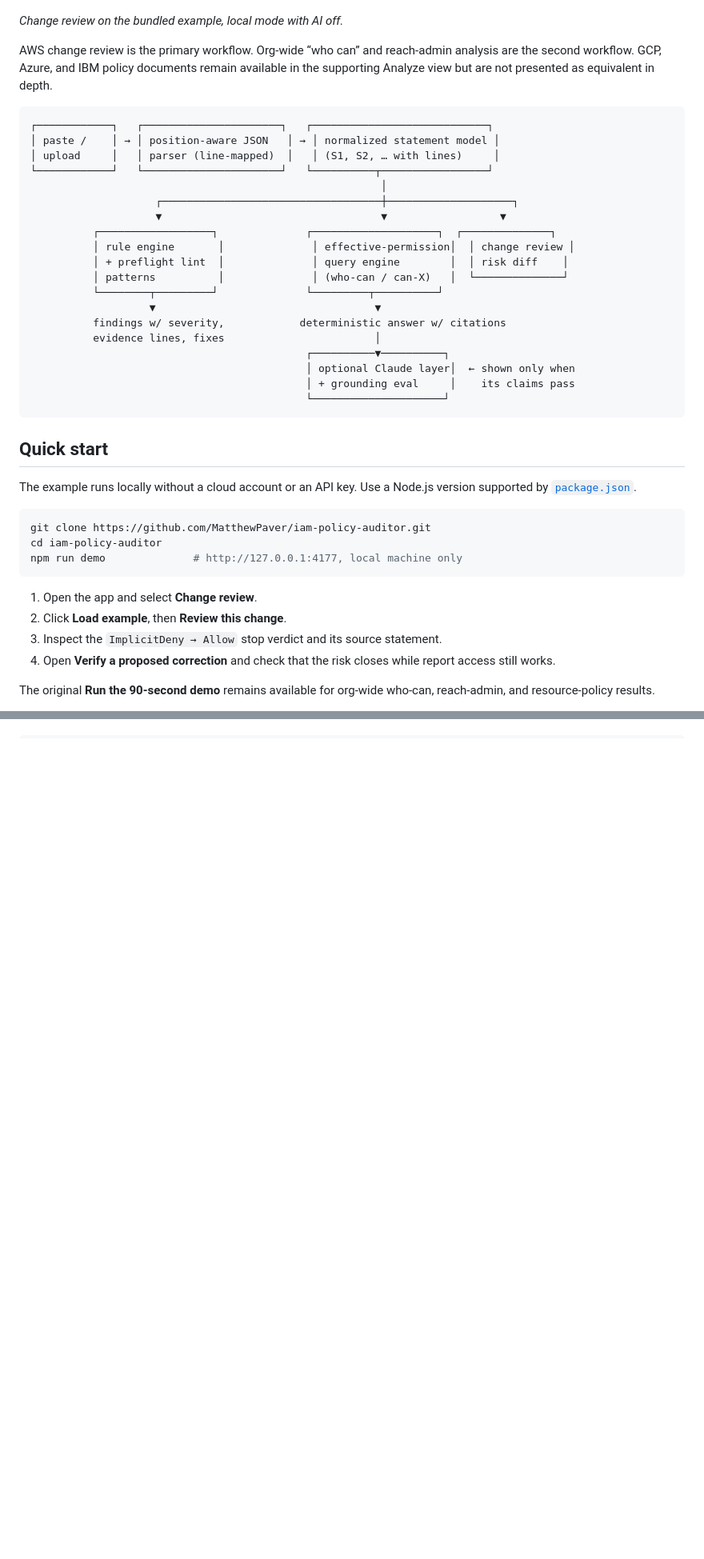
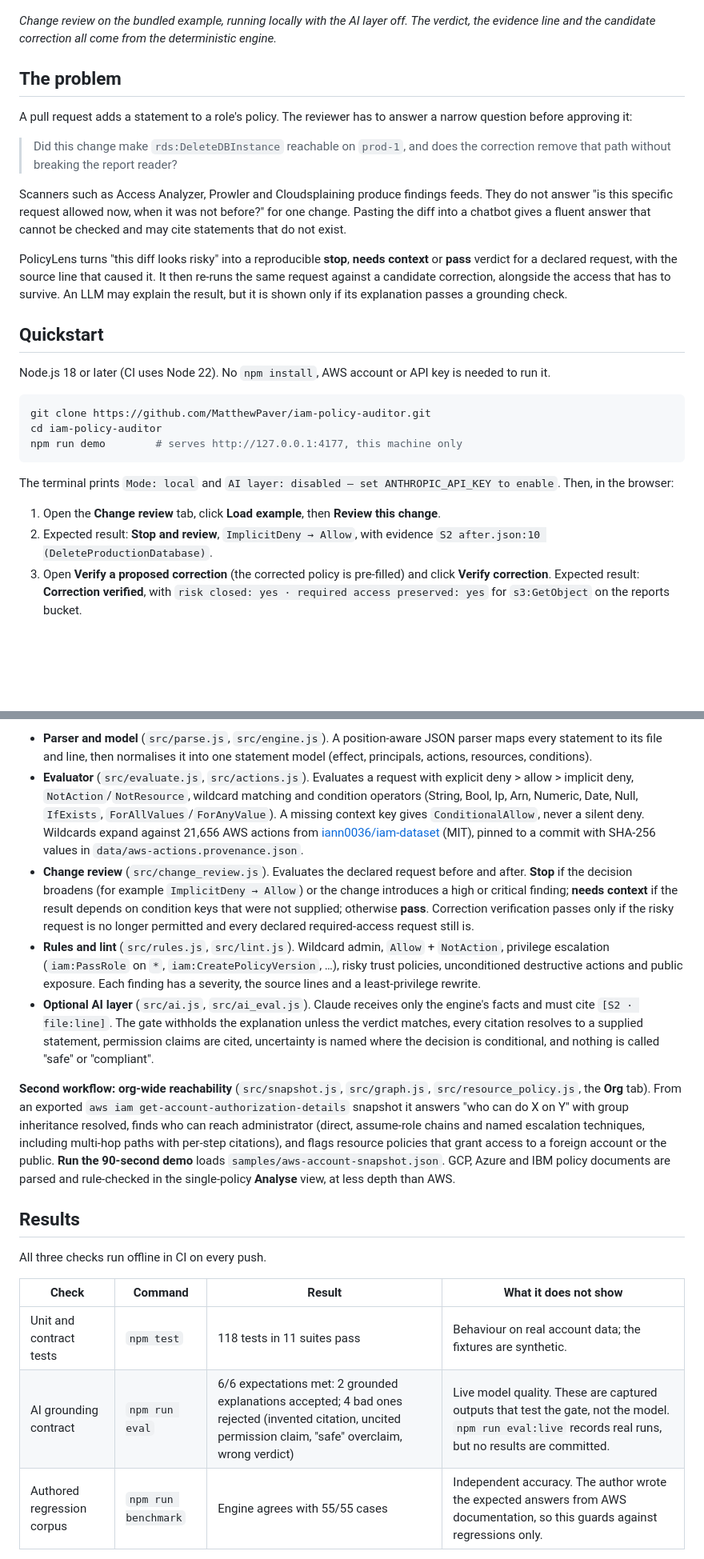
Before and after one commit to MatthewPaver/iam-policy-auditor, a Markdown page: README.md, 2 parts joined by grey strips. Shown at 80% size. Drawn GitHub-style; blank space fills up the shorter version.

````diff
--- a/README.md
+++ b/README.md
@@ -10,46 +7,31 @@ Review an AWS IAM policy change before it is approved. PolicyLens shows whether
 
 ![PolicyLens change review: the proposed policy turns rds:DeleteDBInstance on prod-1 from ImplicitDeny to Allow, citing statement S2 at after.json:10](docs/assets/change-review.png)
 
-*Change review on the bundled example, local mode with AI off.*
+*Change review on the bundled example, running locally with the AI layer off. The verdict, the evidence line and the candidate correction all come from the deterministic engine.*
 
-AWS change review is the primary workflow. Org-wide “who can” and reach-admin analysis are the second workflow. GCP, Azure, and IBM policy documents remain available in the supporting Analyze view but are not presented as equivalent in depth.
+## The problem
 
-```
-┌────────────┐   ┌──────────────────────┐   ┌────────────────────────────┐
-│ paste /    │ → │ position-aware JSON   │ → │ normalized statement model │
-│ upload     │   │ parser (line-mapped)  │   │ (S1, S2, … with lines)     │
-└────────────┘   └──────────────────────┘   └──────────┬─────────────────┘
-                                                        │
-                    ┌───────────────────────────────────┼────────────────────┐
-                    ▼                                   ▼                  ▼
-          ┌──────────────────┐              ┌────────────────────┐  ┌──────────────┐
-          │ rule engine       │              │ effective-permission│  │ change review │
-          │ + preflight lint  │              │ query engine        │  │ risk diff    │
-          │ patterns          │              │ (who-can / can-X)   │  └──────────────┘
-          └────────┬─────────┘              └─────────┬──────────┘
-                   ▼                                   ▼
-          findings w/ severity,            deterministic answer w/ citations
-          evidence lines, fixes                        │
-                                            ┌──────────▼──────────┐
-                                            │ optional Claude layer│  ← shown only when
-                                            │ + grounding eval     │    its claims pass
-                                            └─────────────────────┘
-```
+A pull request adds a statement to a role's policy. The reviewer has to answer a narrow question before approving it:
 
-## Quick start
+> Did this change make `rds:DeleteDBInstance` reachable on `prod-1`, and does the correction remove that path without breaking the report reader?
 
-The example runs locally without a cloud account or an API key. Use a Node.js version supported by [`package.json`](package.json).
+Scanners such as Access Analyzer, Prowler and Cloudsplaining produce findings feeds. They do not answer "is this specific request allowed now, when it was not before?" for one change. Pasting the diff into a chatbot gives a fluent answer that cannot be checked and may cite statements that do not exist.
+
+PolicyLens turns "this diff looks risky" into a reproducible **stop**, **needs context** or **pass** verdict for a declared request, with the source line that caused it. It then re-runs the same request against a candidate correction, alongside the access that has to survive. An LLM may explain the result, but it is shown only if its explanation passes a grounding check.
+
+## Quickstart
+
+Node.js 18 or later (CI uses Node 22). No `npm install`, AWS account or API key is needed to run it.
 
 ```bash
 git clone https://github.com/MatthewPaver/iam-policy-auditor.git
 cd iam-policy-auditor
-npm run demo              # http://127.0.0.1:4177, local machine only
+npm run demo        # serves http://127.0.0.1:4177, this machine only
 ```
 
-1. Open the app and select **Change review**.
-2. Click **Load example**, then **Review this change**.
-3. Inspect the `ImplicitDeny → Allow` stop verdict and its source statement.
-4. Open **Verify a proposed correction** and check that the risk closes while report access still works.
+The terminal prints `Mode: local` and `AI layer: disabled — set ANTHROPIC_API_KEY to enable`. Then, in the browser:
 
-The original **Run the 90-second demo** remains available for org-wide who-can, reach-admin, and resource-policy results.
+1. Open the **Change review** tab, click **Load example**, then **Review this change**.
+2. Expected result: **Stop and review**, `ImplicitDeny → Allow`, with evidence `S2 after.json:10 (DeleteProductionDatabase)`.
+3. Open **Verify a proposed correction** (the corrected policy is pre-filled) and click **Verify correction**. Expected result: **Correction verified**, with `risk closed: yes · required access preserved: yes` for `s3:GetObject` on the reports bucket.
 
@@ -56,0 +62,18 @@ For an intentional LAN demonstration, `./demo.sh` binds to `0.0.0.0` by default.
+- **Parser and model** (`src/parse.js`, `src/engine.js`). A position-aware JSON parser maps every statement to its file and line, then normalises it into one statement model (effect, principals, actions, resources, conditions).
+- **Evaluator** (`src/evaluate.js`, `src/actions.js`). Evaluates a request with explicit deny > allow > implicit deny, `NotAction`/`NotResource`, wildcard matching and condition operators (String, Bool, Ip, Arn, Numeric, Date, Null, `IfExists`, `ForAllValues`/`ForAnyValue`). A missing context key gives `ConditionalAllow`, never a silent deny. Wildcards expand against 21,656 AWS actions from [iann0036/iam-dataset](https://github.com/iann0036/iam-dataset) (MIT), pinned to a commit with SHA-256 values in `data/aws-actions.provenance.json`.
+- **Change review** (`src/change_review.js`). Evaluates the declared request before and after. **Stop** if the decision broadens (for example `ImplicitDeny → Allow`) or the change introduces a high or critical finding; **needs context** if the result depends on condition keys that were not supplied; otherwise **pass**. Correction verification passes only if the risky request is no longer permitted and every declared required-access request still is.
+- **Rules and lint** (`src/rules.js`, `src/lint.js`). Wildcard admin, `Allow` + `NotAction`, privilege escalation (`iam:PassRole` on `*`, `iam:CreatePolicyVersion`, …), risky trust policies, unconditioned destructive actions and public exposure. Each finding has a severity, the source lines and a least-privilege rewrite.
+- **Optional AI layer** (`src/ai.js`, `src/ai_eval.js`). Claude receives only the engine's facts and must cite `[S2 · file:line]`. The gate withholds the explanation unless the verdict matches, every citation resolves to a supplied statement, permission claims are cited, uncertainty is named where the decision is conditional, and nothing is called "safe" or "compliant".
+
+**Second workflow: org-wide reachability** (`src/snapshot.js`, `src/graph.js`, `src/resource_policy.js`, the **Org** tab). From an exported `aws iam get-account-authorization-details` snapshot it answers "who can do X on Y" with group inheritance resolved, finds who can reach administrator (direct, assume-role chains and named escalation techniques, including multi-hop paths with per-step citations), and flags resource policies that grant access to a foreign account or the public. **Run the 90-second demo** loads `samples/aws-account-snapshot.json`. GCP, Azure and IBM policy documents are parsed and rule-checked in the single-policy **Analyse** view, at less depth than AWS.
+
+## Results
+
+All three checks run offline in CI on every push.
+
+| Check | Command | Result | What it does not show |
+|---|---|---|---|
+| Unit and contract tests | `npm test` | 118 tests in 11 suites pass | Behaviour on real account data; the fixtures are synthetic. |
+| AI grounding contract | `npm run eval` | 6/6 expectations met: 2 grounded explanations accepted; 4 bad ones rejected (invented citation, uncited permission claim, "safe" overclaim, wrong verdict) | Live model quality. These are captured outputs that test the gate, not the model. `npm run eval:live` records real runs, but no results are committed. |
+| Authored regression corpus | `npm run benchmark` | Engine agrees with 55/55 cases | Independent accuracy. The author wrote the expected answers from AWS documentation, so this guards against regressions only. |
+
````
Also changed, not shown: other parts of README.md (+74 -162 lines).
